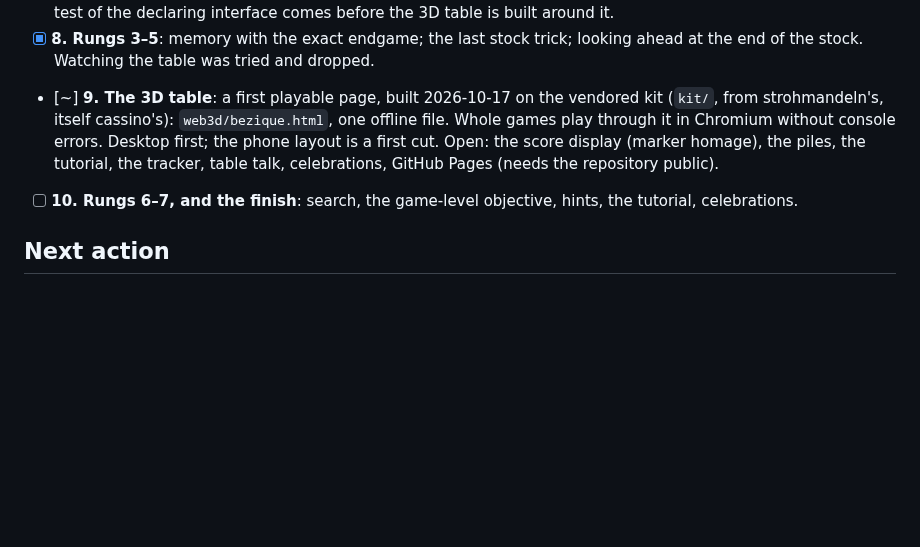
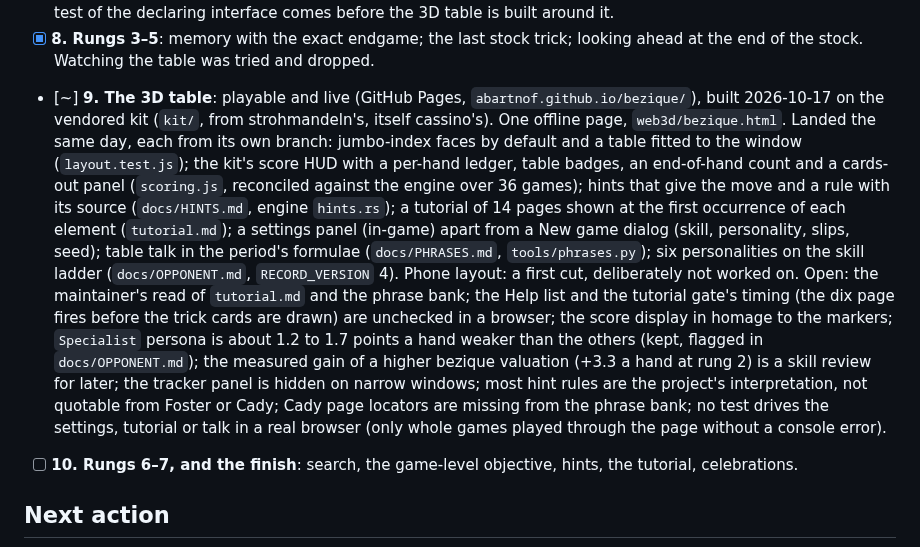
Before and after one commit to abartnof/bezique, a Markdown page: PLAN.md, the part around the change. GitHub-like rendering; blank space fills up the shorter version.

Commit message:
PLAN: what landed in the first day of the table, and what is open
Co-Authored-By: Claude Sonnet 5.5 <noreply@anthropic.com>

```diff
--- a/PLAN.md
+++ b/PLAN.md
@@ -199,13 +199,32 @@ the ladder rerun after the full review. Levels run 1 to 5.
 - [x] **8. Rungs 3–5**: memory with the exact endgame; the last stock trick;
       looking ahead at the end of the stock. Watching the table was tried
       and dropped.
-- [~] **9. The 3D table**: a first playable page, built 2026-10-17 on the
-      vendored kit (`kit/`, from strohmandeln's, itself cassino's):
-      `web3d/bezique.html`, one offline file. Whole games play through it in
-      Chromium without console errors. Desktop first; the phone layout is a
-      first cut. Open: the score display (marker homage), the piles, the
-      tutorial, the tracker, table talk, celebrations, GitHub Pages (needs
-      the repository public).
+- [~] **9. The 3D table**: playable and live (GitHub Pages,
+      `abartnof.github.io/bezique/`), built 2026-10-17 on the vendored kit
+      (`kit/`, from strohmandeln's, itself cassino's). One offline page,
+      `web3d/bezique.html`. Landed the same day, each from its own branch:
+      jumbo-index faces by default and a table fitted to the window
+      (`layout.test.js`); the kit's score HUD with a per-hand ledger, table
+      badges, an end-of-hand count and a cards-out panel (`scoring.js`, reconciled
+      against the engine over 36 games); hints that give the move and a rule
+      with its source (`docs/HINTS.md`, engine `hints.rs`); a tutorial of 14
+      pages shown at the first occurrence of each element (`tutorial.md`); a
+      settings panel (in-game) apart from a New game dialog (skill, personality,
+      slips, seed); table talk in the period's formulae (`docs/PHRASES.md`,
+      `tools/phrases.py`); six personalities on the skill ladder
+      (`docs/OPPONENT.md`, `RECORD_VERSION` 4). Phone layout: a first cut,
+      deliberately not worked on.
+      Open: the maintainer's read of `tutorial.md` and the phrase bank;
+      the Help list and the tutorial gate's timing (the dix page fires before
+      the trick cards are drawn) are unchecked in a browser; the score display
+      in homage to the markers; `Specialist` persona is about 1.2 to 1.7 points
+      a hand weaker than the others (kept, flagged in `docs/OPPONENT.md`); the
+      measured gain of a higher bezique valuation (+3.3 a hand at rung 2) is a
+      skill review for later; the tracker panel is hidden on narrow windows;
+      most hint rules are the project's interpretation, not quotable from
+      Foster or Cady; Cady page locators are missing from the phrase bank; no
+      test drives the settings, tutorial or talk in a real browser (only whole
+      games played through the page without a console error).
 - [ ] **10. Rungs 6–7, and the finish**: search, the game-level objective,
       hints, the tutorial, celebrations.
 
```
